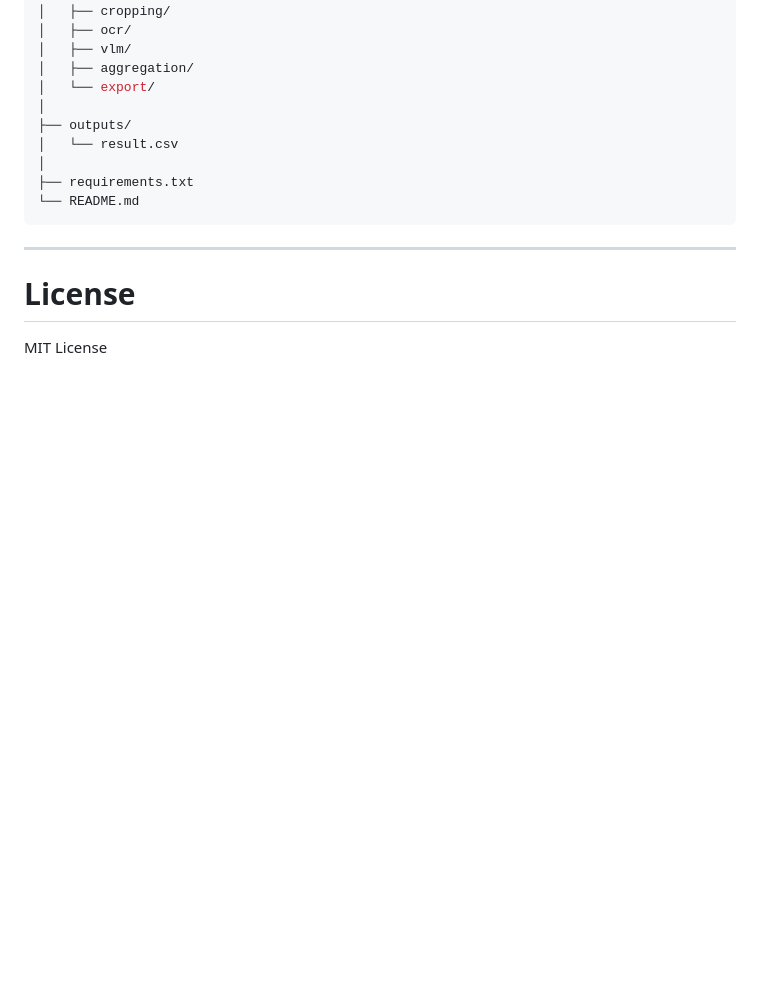
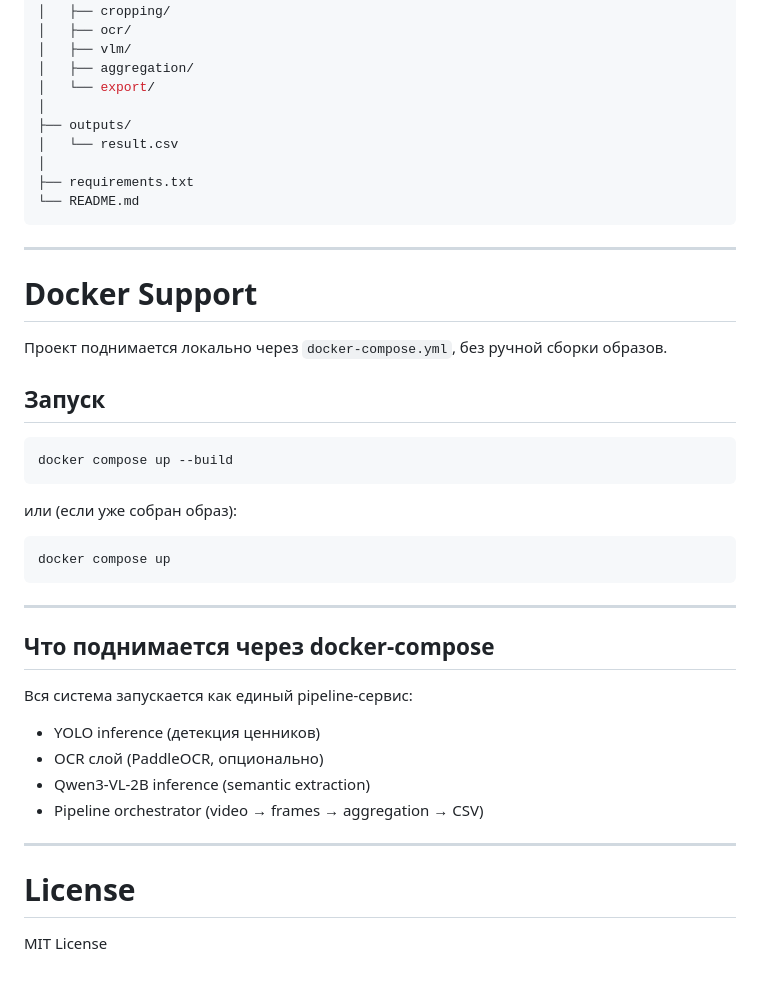
Before and after one commit to Vasteri/price-tag-recognizer, a Markdown page: README.md, the part around the change. Rendered like a GitHub page; blank space fills up the shorter version.

Commit message:
doc: Update README.md

````diff
--- a/README.md
+++ b/README.md
@@ -259,6 +259,35 @@ price-tag-recognizer/
 
 ---
 
+# Docker Support
+
+Проект поднимается локально через `docker-compose.yml`, без ручной сборки образов.
+
+## Запуск
+
+```bash
+docker compose up --build
+```
+
+или (если уже собран образ):
+
+```bash
+docker compose up
+```
+
+---
+
+## Что поднимается через docker-compose
+
+Вся система запускается как единый pipeline-сервис:
+
+- YOLO inference (детекция ценников)
+- OCR слой (PaddleOCR, опционально)
+- Qwen3-VL-2B inference (semantic extraction)
+- Pipeline orchestrator (video → frames → aggregation → CSV)
+
+---
+
 # License
 
 MIT License
````
